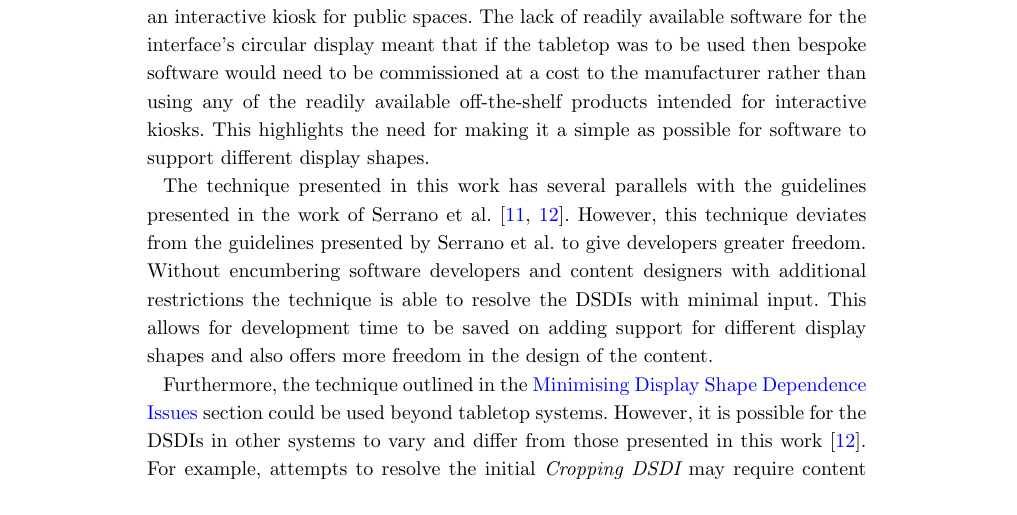
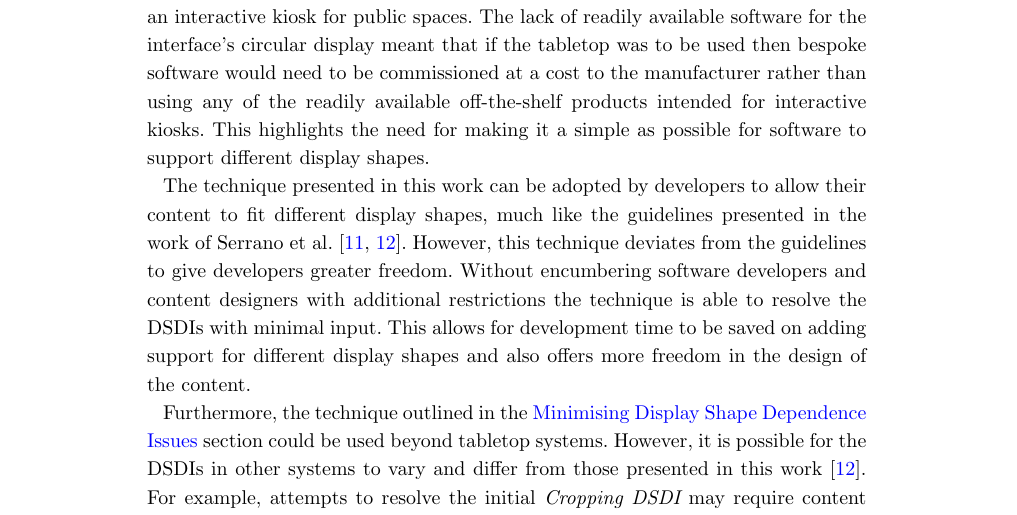
Before and after one commit to tomcrick/CVM2018, a LaTeX document (DifferentDisplayShapesPaper.tex): part of page 14 of 19, cut so that both start at the same text. Compiled offline with pdfLaTeX.

Commit message:
Discussion of Serrano Guidelines.
Resolves Issue #27.

```diff
--- a/DifferentDisplayShapesPaper.tex
+++ b/DifferentDisplayShapesPaper.tex
@@ -737,9 +735,8 @@ Figure~\ref{fig:prototypeTabletop} shows a prototype built by a leasing furnitur
 The lack of readily available software for the interface's circular display meant that if the tabletop was to be used then bespoke software would need to be commissioned at a cost to the manufacturer rather than using any of the readily available off-the-shelf products intended for interactive kiosks.
 This highlights the need for making it a simple as possible for software to support different display shapes.
 
-The technique presented in this work has several parallels with the guidelines presented in the work of Serrano et al.~\cite{Serrano2016,Serrano2017}.
-% TODO Discuss these parallels - e.g. avoid occlusion, etc.
-However, this technique deviates from the guidelines presented by Serrano et al. to give developers greater freedom.
+The technique presented in this work can be adopted by developers to allow their content to fit different display shapes, much like the guidelines presented in the work of Serrano et al.~\cite{Serrano2016,Serrano2017}.
+However, this technique deviates from the guidelines to give developers greater freedom.
 Without encumbering software developers and content designers with additional restrictions the technique is able to resolve the \acp{DSDI} with minimal input.
 This allows for development time to be saved on adding support for different display shapes and also offers more freedom in the design of the content.
 
```
Also changed, not shown: DifferentDisplayShapesPaper.tex (2 more changed lines).
